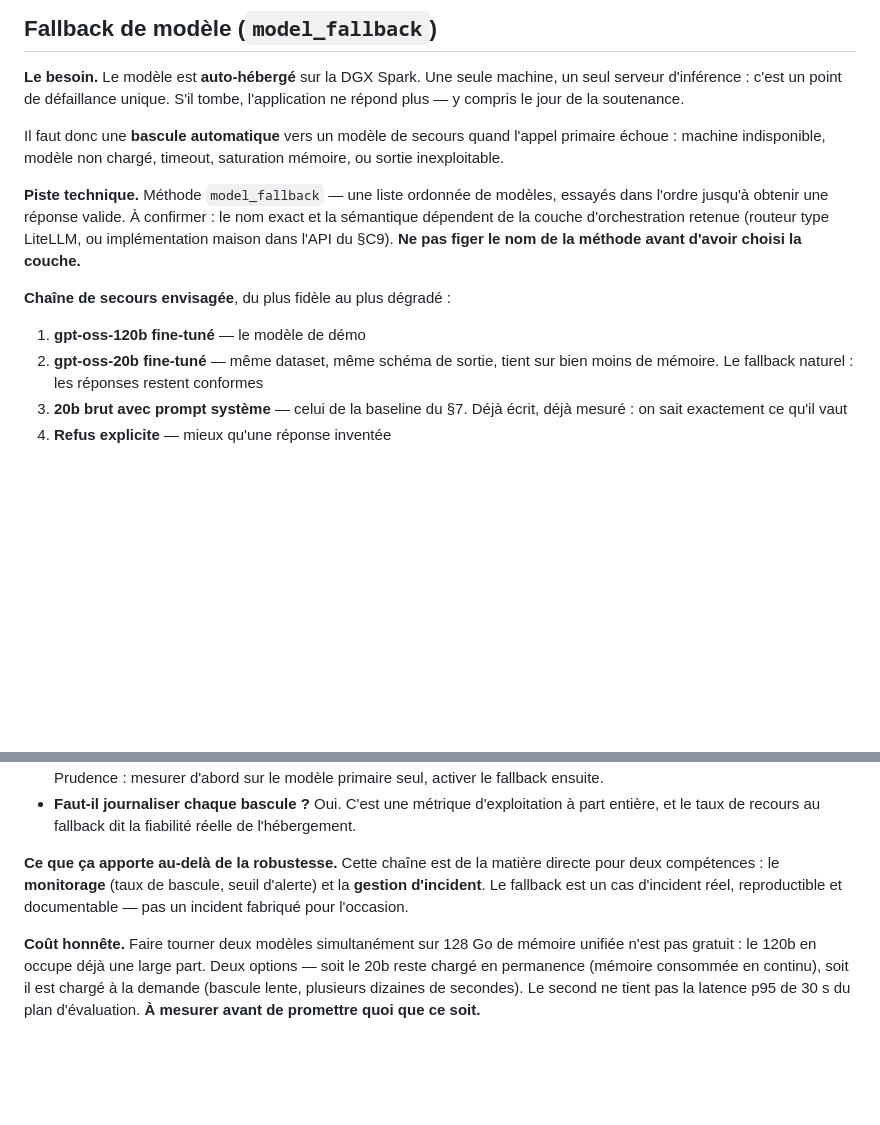
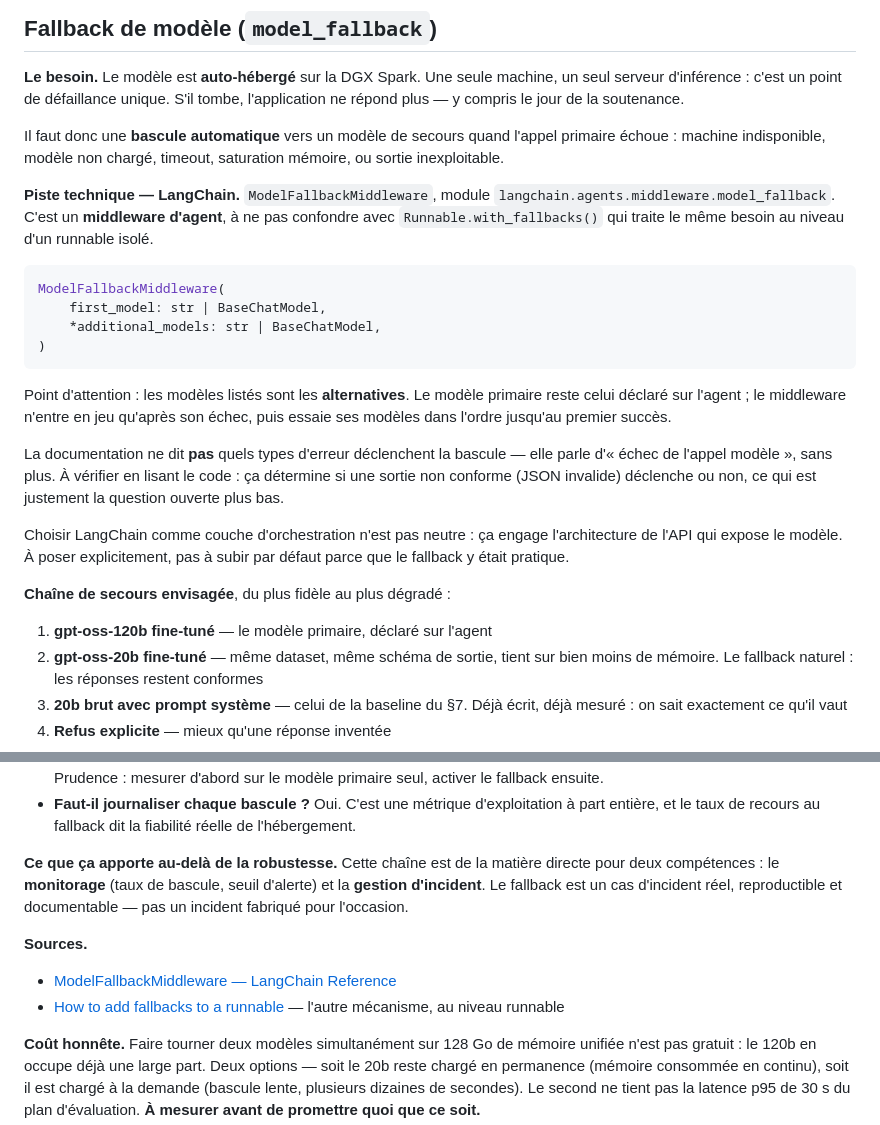
Before and after one commit to M-CHADLI/assistant-devis-btp, a Markdown page: docs/NOTES.md, 2 parts joined by grey strips. GitHub-like rendering; blank space fills up the shorter version.

Commit message:
Precise le mecanisme de fallback : ModelFallbackMiddleware
Le besoin vient de LangChain, pas dun routeur generique. Cest un
middleware dagent, distinct de Runnable.with_fallbacks(). Les modeles
passes au middleware sont les alternatives : le primaire reste declare sur
lagent.

La doc ne precise pas quelles erreurs declenchent la bascule — a verifier
dans le code, puisque cela determine si un JSON invalide y participe.

Co-Authored-By: Claude <noreply@anthropic.com>

````diff
--- a/docs/NOTES.md
+++ b/docs/NOTES.md
@@ -16,15 +16,34 @@ Il faut donc une **bascule automatique** vers un modèle de secours quand
 l'appel primaire échoue : machine indisponible, modèle non chargé, timeout,
 saturation mémoire, ou sortie inexploitable.
 
-**Piste technique.** Méthode `model_fallback` — une liste ordonnée de modèles,
-essayés dans l'ordre jusqu'à obtenir une réponse valide. À confirmer : le nom
-exact et la sémantique dépendent de la couche d'orchestration retenue (routeur
-type LiteLLM, ou implémentation maison dans l'API du §C9). **Ne pas figer le
-nom de la méthode avant d'avoir choisi la couche.**
+**Piste technique — LangChain.** `ModelFallbackMiddleware`, module
+`langchain.agents.middleware.model_fallback`. C'est un **middleware d'agent**,
+à ne pas confondre avec `Runnable.with_fallbacks()` qui traite le même besoin
+au niveau d'un runnable isolé.
+
+```python
+ModelFallbackMiddleware(
+    first_model: str | BaseChatModel,
+    *additional_models: str | BaseChatModel,
+)
+```
+
+Point d'attention : les modèles listés sont les **alternatives**. Le modèle
+primaire reste celui déclaré sur l'agent ; le middleware n'entre en jeu qu'après
+son échec, puis essaie ses modèles dans l'ordre jusqu'au premier succès.
+
+La documentation ne dit **pas** quels types d'erreur déclenchent la bascule —
+elle parle d'« échec de l'appel modèle », sans plus. À vérifier en lisant le
+code : ça détermine si une sortie non conforme (JSON invalide) déclenche ou non,
+ce qui est justement la question ouverte plus bas.
+
+Choisir LangChain comme couche d'orchestration n'est pas neutre : ça engage
+l'architecture de l'API qui expose le modèle. À poser explicitement, pas à
+subir par défaut parce que le fallback y était pratique.
 
 **Chaîne de secours envisagée**, du plus fidèle au plus dégradé :
 
-1. **gpt-oss-120b fine-tuné** — le modèle de démo
+1. **gpt-oss-120b fine-tuné** — le modèle primaire, déclaré sur l'agent
 2. **gpt-oss-20b fine-tuné** — même dataset, même schéma de sortie, tient sur
    bien moins de mémoire. Le fallback naturel : les réponses restent conformes
 3. **20b brut avec prompt système** — celui de la baseline du §7. Déjà écrit,
@@ -59,6 +78,11 @@ directe pour deux compétences : le **monitorage** (taux de bascule, seuil
 d'alerte) et la **gestion d'incident**. Le fallback est un cas d'incident réel,
 reproductible et documentable — pas un incident fabriqué pour l'occasion.
 
+**Sources.**
+
+- [ModelFallbackMiddleware — LangChain Reference](https://reference.langchain.com/python/langchain/agents/middleware/model_fallback/ModelFallbackMiddleware)
+- [How to add fallbacks to a runnable](https://python.langchain.com/v0.2/docs/how_to/fallbacks/) — l'autre mécanisme, au niveau runnable
+
 **Coût honnête.** Faire tourner deux modèles simultanément sur 128 Go de mémoire
 unifiée n'est pas gratuit : le 120b en occupe déjà une large part. Deux options
 — soit le 20b reste chargé en permanence (mémoire consommée en continu), soit il
````
